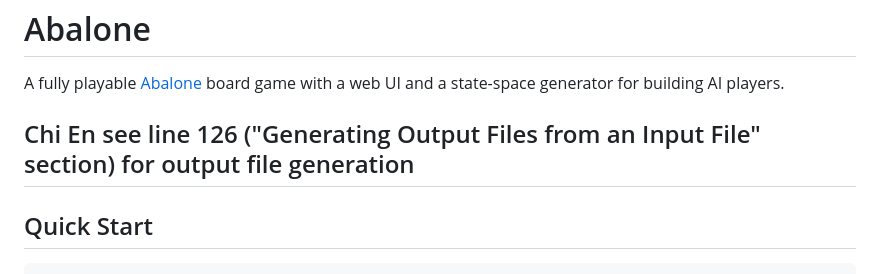
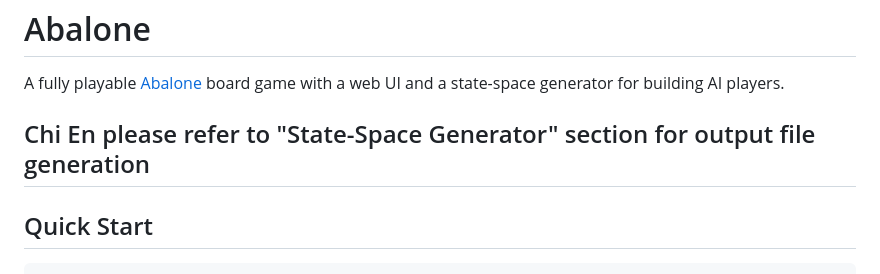
Before and after one commit to metamatong/comp3981-abalone-sumitoq, a Markdown page: README.md, the part around the change. GitHub-like rendering.

Commit message:
chore: quick fix to clarify where to find the state space generator in readme

```diff
--- a/README.md
+++ b/README.md
@@ -2,7 +2,7 @@
 
 A fully playable [Abalone](https://en.wikipedia.org/wiki/Abalone_(board_game)) board game with a web UI and a state-space generator for building AI players.
 
-## Chi En see line 126 ("Generating Output Files from an Input File" section) for output file generation
+## Chi En please refer to "State-Space Generator" section for output file generation
 
 ## Quick Start
 
```
